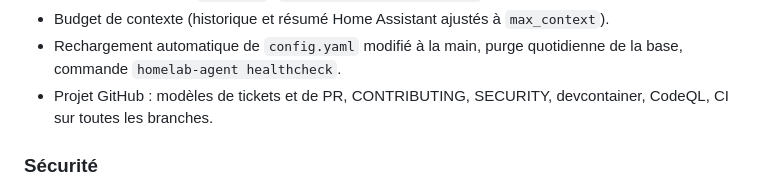
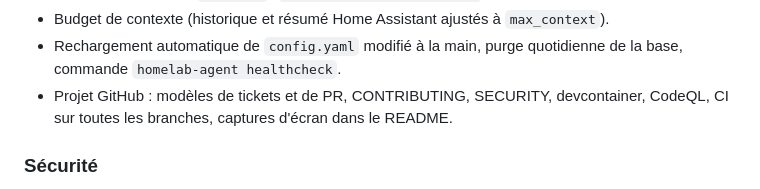
Before and after one commit to FrancoisPJ/HomeLab-Agent, a Markdown page: CHANGELOG.md, the part around the change. GitHub-like rendering.

```diff
--- a/CHANGELOG.md
+++ b/CHANGELOG.md
@@ -29,7 +29,7 @@ Format inspiré de [Keep a Changelog](https://keepachangelog.com/fr/1.1.0/) ; ve
 - Rechargement automatique de `config.yaml` modifié à la main, purge quotidienne de la base,
   commande `homelab-agent healthcheck`.
 - Projet GitHub : modèles de tickets et de PR, CONTRIBUTING, SECURITY, devcontainer, CodeQL,
-  CI sur toutes les branches.
+  CI sur toutes les branches, captures d'écran dans le README.
 
 ### Sécurité
 - Services d'administration Home Assistant bloqués (`hassio.*`, `homeassistant.restart`…),
```
Also changed, not shown: README.md (+12 -0 lines), docs/images/audit.png (added), docs/images/chat-dark.png (added), docs/images/chat-light.png (added), docs/images/permissions.png (added), docs/images/proactive.png (added), docs/images/status.png (added), 3 other files.
